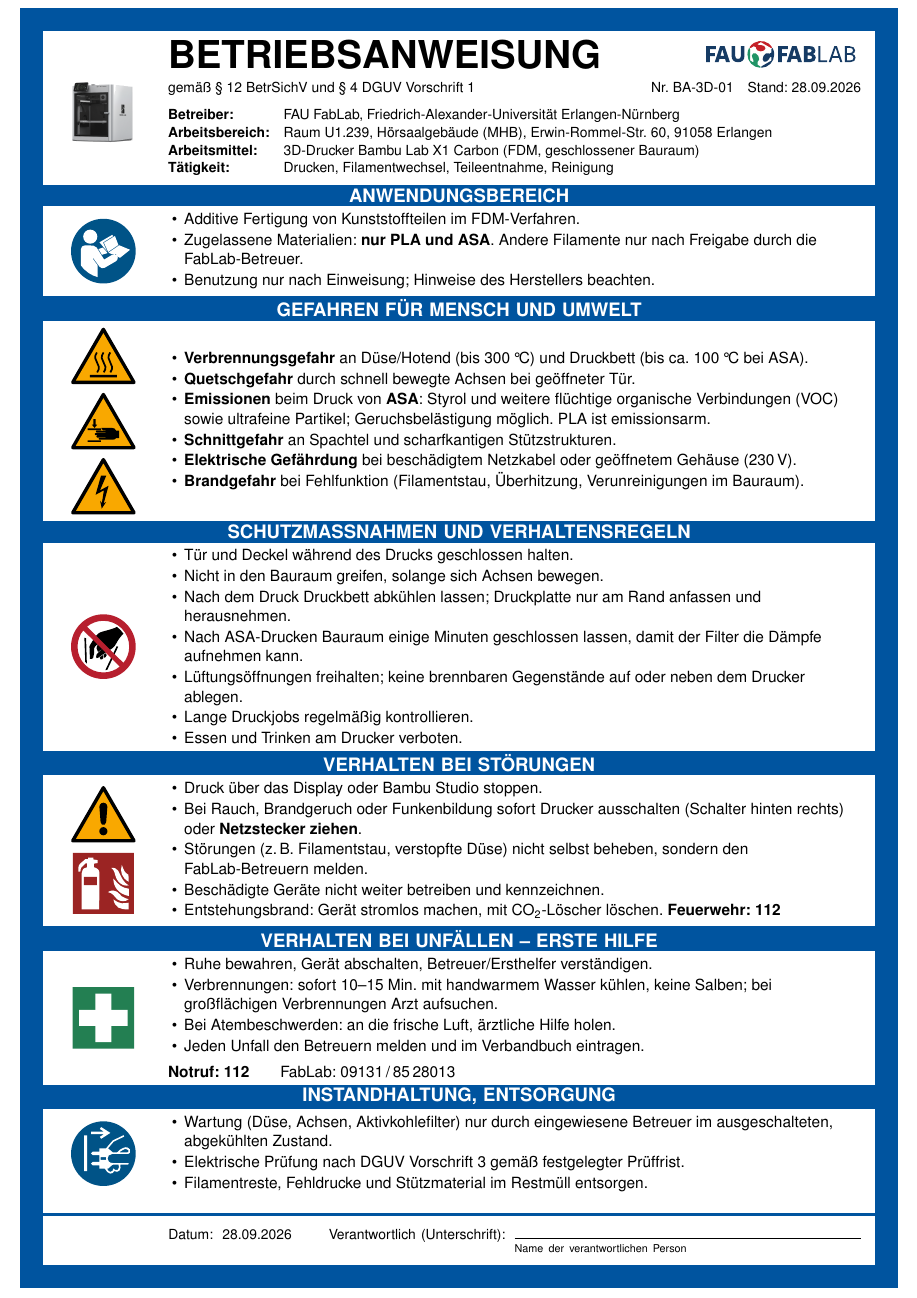
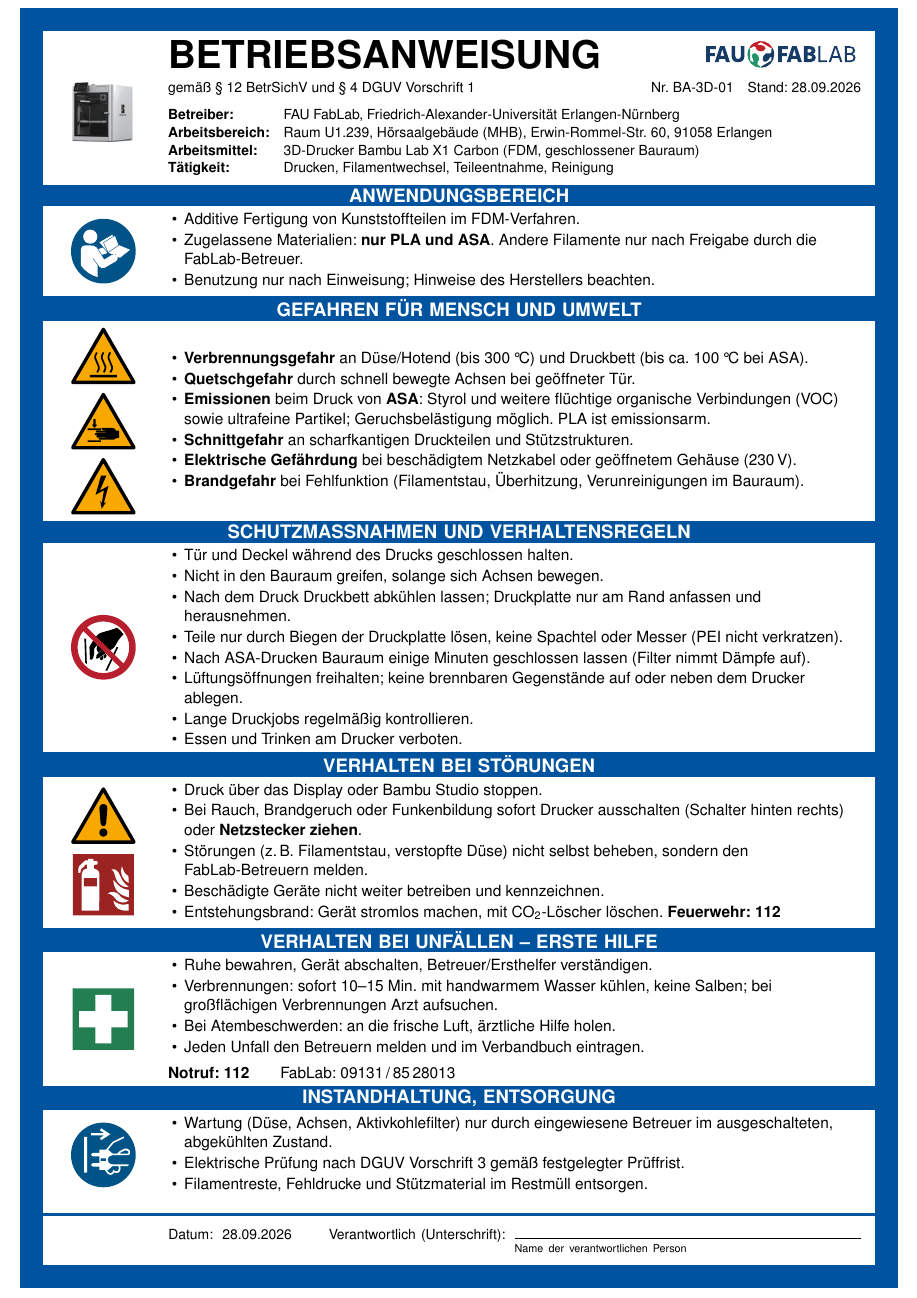
Before and after one commit to fau-fablab/3d-drucker-einweisung, a LaTeX document (BA_X1C.tex, which reads betriebsanweisung/inhalt_bambu.tex): part of the page, cut so that both start at the same text. Compiled offline with pdfLaTeX.

Commit message:
Keine Spachtel mehr: Druckteile nur durch Biegen der PEI-Platte lösen
- BA: Spachtel aus den Gefahren entfernt, neue Verhaltensregel
- Einweisung: Regeln, Druckplatte und "Nach dem Druck" angepasst

```diff
--- a/betriebsanweisung/inhalt_bambu.tex
+++ b/betriebsanweisung/inhalt_bambu.tex
@@ -23,7 +23,7 @@
     \item \textbf{Emissionen} beim Druck von \textbf{ASA}: Styrol und weitere
           flüchtige organische Verbindungen (VOC) sowie ultrafeine Partikel;
           Geruchsbelästigung möglich. PLA ist emissionsarm.
-    \item \textbf{Schnittgefahr} an Spachtel und scharfkantigen Stützstrukturen.
+    \item \textbf{Schnittgefahr} an scharfkantigen Druckteilen und Stützstrukturen.
     \item \textbf{Elektrische Gefährdung} bei beschädigtem Netzkabel oder
           geöffnetem Gehäuse (230\,V).
     \item \textbf{Brandgefahr} bei Fehlfunktion (Filamentstau,
@@ -37,8 +37,10 @@
     \item Nicht in den Bauraum greifen, solange sich Achsen bewegen.
     \item Nach dem Druck Druckbett abkühlen lassen; Druckplatte nur am
           Rand anfassen und herausnehmen.
-    \item Nach ASA-Drucken Bauraum einige Minuten geschlossen lassen,
-          damit der Filter die Dämpfe aufnehmen kann.
+    \item Teile nur durch Biegen der Druckplatte lösen, keine Spachtel oder
+          Messer (PEI nicht verkratzen).
+    \item Nach ASA-Drucken Bauraum einige Minuten geschlossen lassen
+          (Filter nimmt Dämpfe auf).
     \item Lüftungsöffnungen freihalten; keine brennbaren Gegenstände
           auf oder neben dem Drucker ablegen.
     \item Lange Druckjobs regelmäßig kontrollieren.
```
Also changed, not shown: Einweisung_3D-Drucker.tex (+4 -4 lines).
